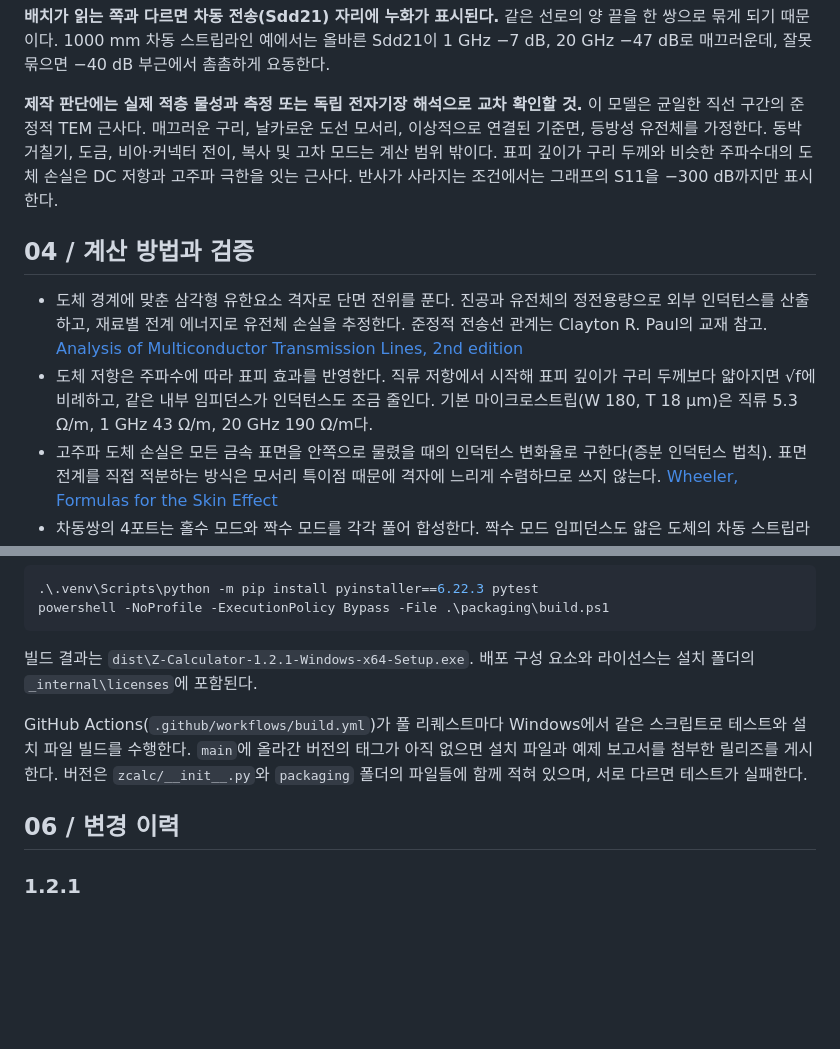
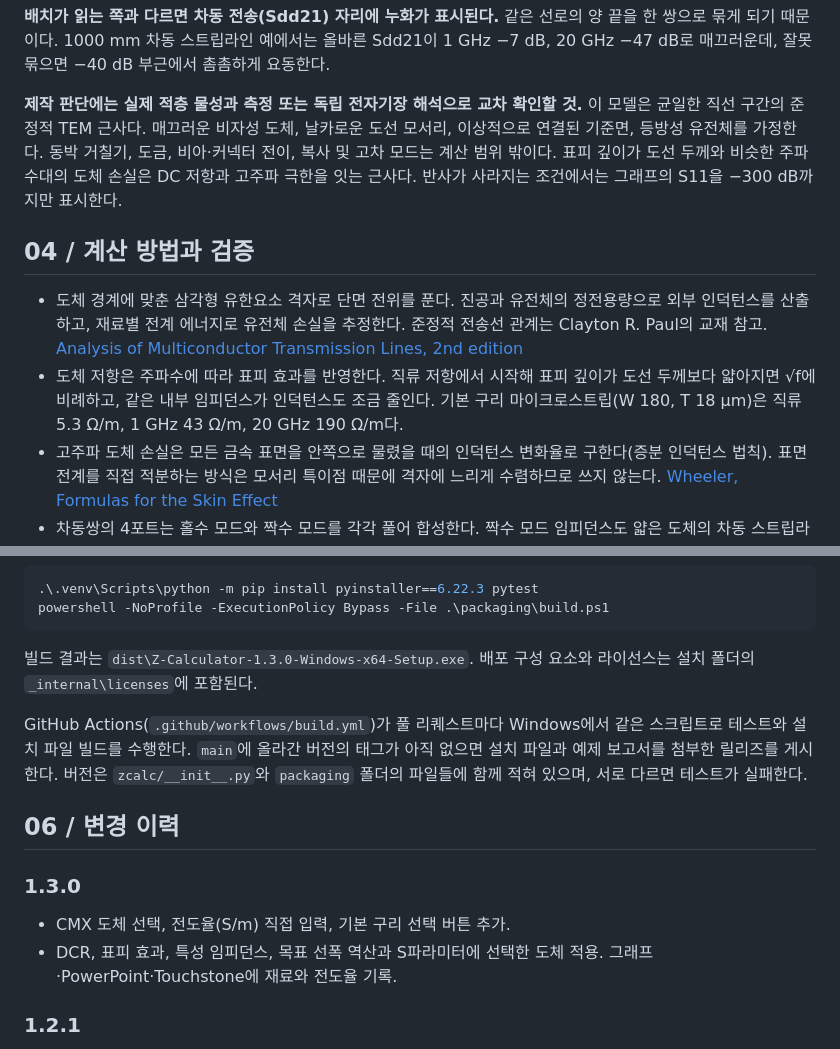
Before and after one commit to yunhyok/z-calculator, a Markdown page: README.md, 2 parts joined by grey strips. Drawn GitHub-style; blank space fills up the shorter version.

Commit message:
Support CMX and custom conductor conductivity in Z Calculator 1.3.0

````diff
--- a/README.md
+++ b/README.md
@@ -50,12 +53,12 @@ Touchstone 파일은 `# Hz S RI R <기준 임피던스>` 형식이다. `.s2p`는
 
 <strong>배치가 읽는 쪽과 다르면 차동 전송(Sdd21) 자리에 누화가 표시된다.</strong> 같은 선로의 양 끝을 한 쌍으로 묶게 되기 때문이다. 1000 mm 차동 스트립라인 예에서는 올바른 Sdd21이 1 GHz −7 dB, 20 GHz −47 dB로 매끄러운데, 잘못 묶으면 −40 dB 부근에서 촘촘하게 요동한다.
 
-<strong>제작 판단에는 실제 적층 물성과 측정 또는 독립 전자기장 해석으로 교차 확인할 것.</strong> 이 모델은 균일한 직선 구간의 준정적 TEM 근사다. 매끄러운 구리, 날카로운 도선 모서리, 이상적으로 연결된 기준면, 등방성 유전체를 가정한다. 동박 거칠기, 도금, 비아·커넥터 전이, 복사 및 고차 모드는 계산 범위 밖이다. 표피 깊이가 구리 두께와 비슷한 주파수대의 도체 손실은 DC 저항과 고주파 극한을 잇는 근사다. 반사가 사라지는 조건에서는 그래프의 S11을 −300 dB까지만 표시한다.
+<strong>제작 판단에는 실제 적층 물성과 측정 또는 독립 전자기장 해석으로 교차 확인할 것.</strong> 이 모델은 균일한 직선 구간의 준정적 TEM 근사다. 매끄러운 비자성 도체, 날카로운 도선 모서리, 이상적으로 연결된 기준면, 등방성 유전체를 가정한다. 동박 거칠기, 도금, 비아·커넥터 전이, 복사 및 고차 모드는 계산 범위 밖이다. 표피 깊이가 도선 두께와 비슷한 주파수대의 도체 손실은 DC 저항과 고주파 극한을 잇는 근사다. 반사가 사라지는 조건에서는 그래프의 S11을 −300 dB까지만 표시한다.
 
 ## 04 / 계산 방법과 검증
 
 - 도체 경계에 맞춘 삼각형 유한요소 격자로 단면 전위를 푼다. 진공과 유전체의 정전용량으로 외부 인덕턴스를 산출하고, 재료별 전계 에너지로 유전체 손실을 추정한다. 준정적 전송선 관계는 Clayton R. Paul의 교재 참고. [Analysis of Multiconductor Transmission Lines, 2nd edition](https://www.wiley.com/en-us/analysis-of-multiconductor-transmission-lines-2nd-edition-p-9780470131541)
-- 도체 저항은 주파수에 따라 표피 효과를 반영한다. 직류 저항에서 시작해 표피 깊이가 구리 두께보다 얇아지면 √f에 비례하고, 같은 내부 임피던스가 인덕턴스도 조금 줄인다. 기본 마이크로스트립(W 180, T 18 µm)은 직류 5.3 Ω/m, 1 GHz 43 Ω/m, 20 GHz 190 Ω/m다.
+- 도체 저항은 주파수에 따라 표피 효과를 반영한다. 직류 저항에서 시작해 표피 깊이가 도선 두께보다 얇아지면 √f에 비례하고, 같은 내부 임피던스가 인덕턴스도 조금 줄인다. 기본 구리 마이크로스트립(W 180, T 18 µm)은 직류 5.3 Ω/m, 1 GHz 43 Ω/m, 20 GHz 190 Ω/m다.
 - 고주파 도체 손실은 모든 금속 표면을 안쪽으로 물렸을 때의 인덕턴스 변화율로 구한다(증분 인덕턴스 법칙). 표면 전계를 직접 적분하는 방식은 모서리 특이점 때문에 격자에 느리게 수렴하므로 쓰지 않는다. [Wheeler, Formulas for the Skin Effect](https://doi.org/10.1109/JRPROC.1942.232015)
 - 차동쌍의 4포트는 홀수 모드와 짝수 모드를 각각 풀어 합성한다. 짝수 모드 임피던스도 얇은 도체의 차동 스트립라인 엄밀해와 1% 안에서 비교한다. Touchstone 파일의 배치는 규격의 Version 1.0 규칙을 따른다. [Touchstone File Format Specification 2.0](https://ibis.org/touchstone_ver2.0/touchstone_ver2_0.pdf)
 - 얇은 도체의 마이크로스트립에서 W/H = 0.2, 0.5, 1, 2, 5, 10과 Dk = 4로 준정적 임피던스를 비교한다. 이 검증의 허용차는 2%이며 다른 구조나 손실 정확도에 그대로 적용할 수 없다. [Hammerstad & Jensen, Accurate Models for Microstrip Computer-Aided Design](https://doi.org/10.1109/MWSYM.1980.1124303)
@@ -78,11 +81,16 @@ py -3.12 -m venv .venv
 powershell -NoProfile -ExecutionPolicy Bypass -File .\packaging\build.ps1
 ```
 
-빌드 결과는 `dist\Z-Calculator-1.2.1-Windows-x64-Setup.exe`. 배포 구성 요소와 라이선스는 설치 폴더의 `_internal\licenses`에 포함된다.
+빌드 결과는 `dist\Z-Calculator-1.3.0-Windows-x64-Setup.exe`. 배포 구성 요소와 라이선스는 설치 폴더의 `_internal\licenses`에 포함된다.
 
 GitHub Actions(`.github/workflows/build.yml`)가 풀 리퀘스트마다 Windows에서 같은 스크립트로 테스트와 설치 파일 빌드를 수행한다. `main`에 올라간 버전의 태그가 아직 없으면 설치 파일과 예제 보고서를 첨부한 릴리즈를 게시한다. 버전은 `zcalc/__init__.py`와 `packaging` 폴더의 파일들에 함께 적혀 있으며, 서로 다르면 테스트가 실패한다.
 
 ## 06 / 변경 이력
+
+### 1.3.0
+
+- CMX 도체 선택, 전도율(S/m) 직접 입력, 기본 구리 선택 버튼 추가.
+- DCR, 표피 효과, 특성 임피던스, 목표 선폭 역산과 S파라미터에 선택한 도체 적용. 그래프·PowerPoint·Touchstone에 재료와 전도율 기록.
 
 ### 1.2.1
 
````
Also changed, not shown: other parts of README.md (+9 -6 lines), packaging/RELEASE_NOTES.md (+8 -19 lines), assets/workspace.png, 15 other files.
